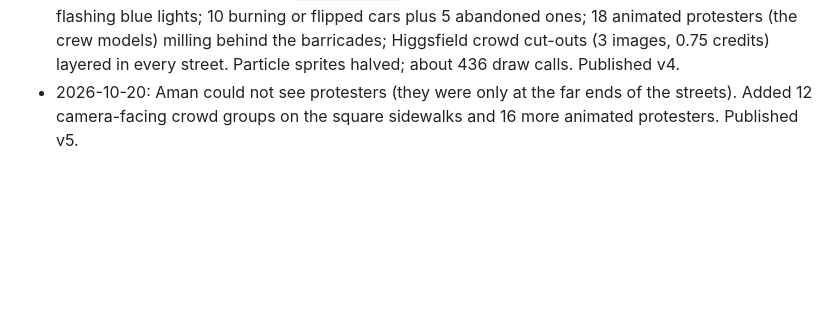
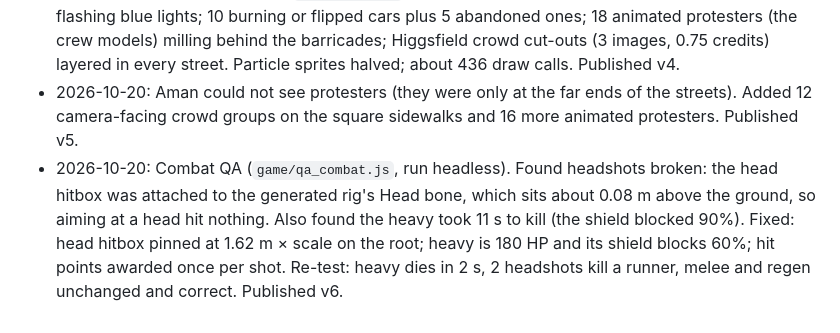
Before and after one commit to aman123451qw/paris-zombies, a Markdown page: plans/README.md, the part around the change. GitHub-like rendering; blank space fills up the shorter version.

Commit message:
Plan log: combat QA + fixes, v6

```diff
--- a/plans/README.md
+++ b/plans/README.md
@@ -232,3 +232,4 @@ Times are wall-clock targets. Token figures are rough ceilings for that phase.
 - 2026-10-20: Riot pass in `riot.js`: tyre and barricade fires with flickering lights, red flares, drifting haze, about 1,400 instanced debris pieces, overturned bins and cones, a distant crowd in 3 streets, and crowd, siren and bang ambience. Gameplay fixes: HP bar and number, an enemies-left counter, ammo refills on wave clear (rifle +90, shotgun +12), enemies keep 0.9 m from the player, and regen starts after 5 s at 20/s. Published v3. Not playtested live (the local server was reaped for low RAM); syntax-checked only.
 - 2026-10-20: Street-life pass in `streetlife.js`. Police car roadblocks at the end of each street with flashing blue lights; 10 burning or flipped cars plus 5 abandoned ones; 18 animated protesters (the crew models) milling behind the barricades; Higgsfield crowd cut-outs (3 images, 0.75 credits) layered in every street. Particle sprites halved; about 436 draw calls. Published v4.
 - 2026-10-20: Aman could not see protesters (they were only at the far ends of the streets). Added 12 camera-facing crowd groups on the square sidewalks and 16 more animated protesters. Published v5.
+- 2026-10-20: Combat QA (`game/qa_combat.js`, run headless). Found headshots broken: the head hitbox was attached to the generated rig's Head bone, which sits about 0.08 m above the ground, so aiming at a head hit nothing. Also found the heavy took 11 s to kill (the shield blocked 90%). Fixed: head hitbox pinned at 1.62 m × scale on the root; heavy is 180 HP and its shield blocks 60%; hit points awarded once per shot. Re-test: heavy dies in 2 s, 2 headshots kill a runner, melee and regen unchanged and correct. Published v6.
```
